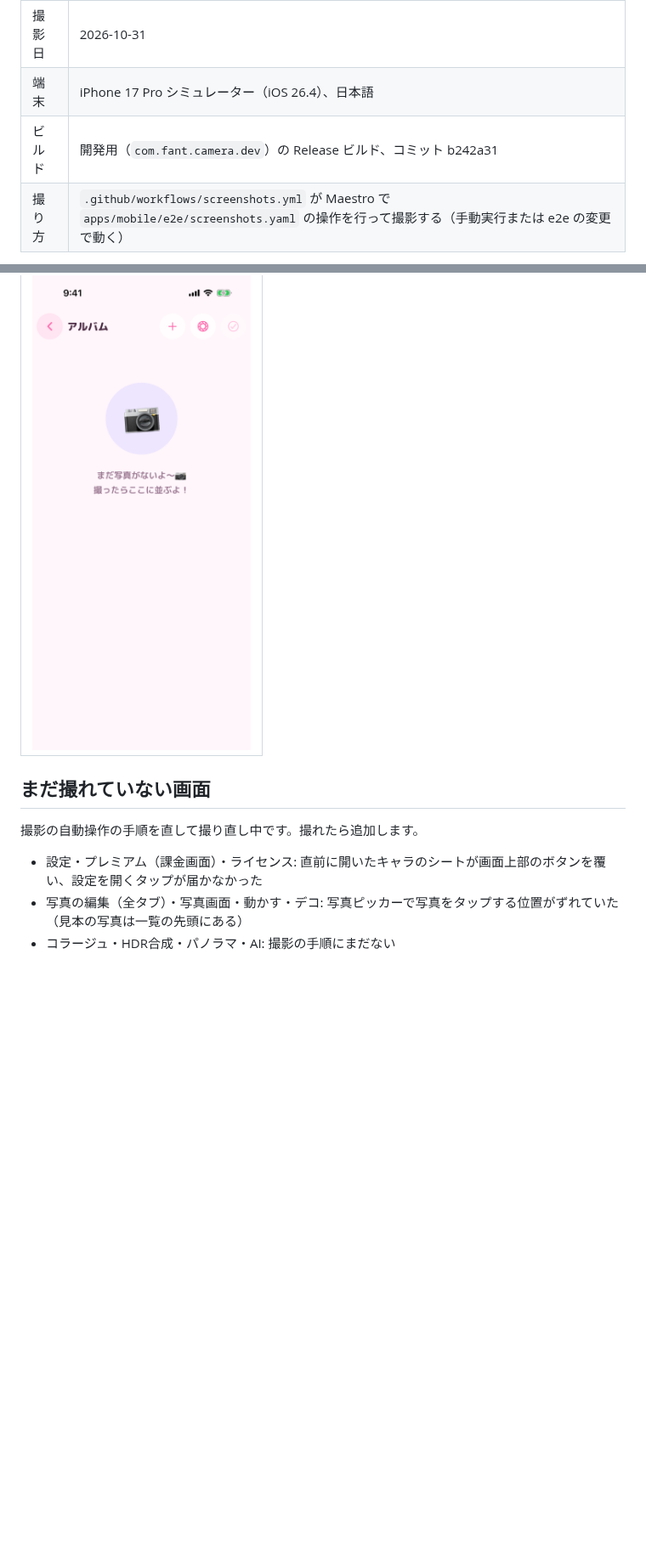
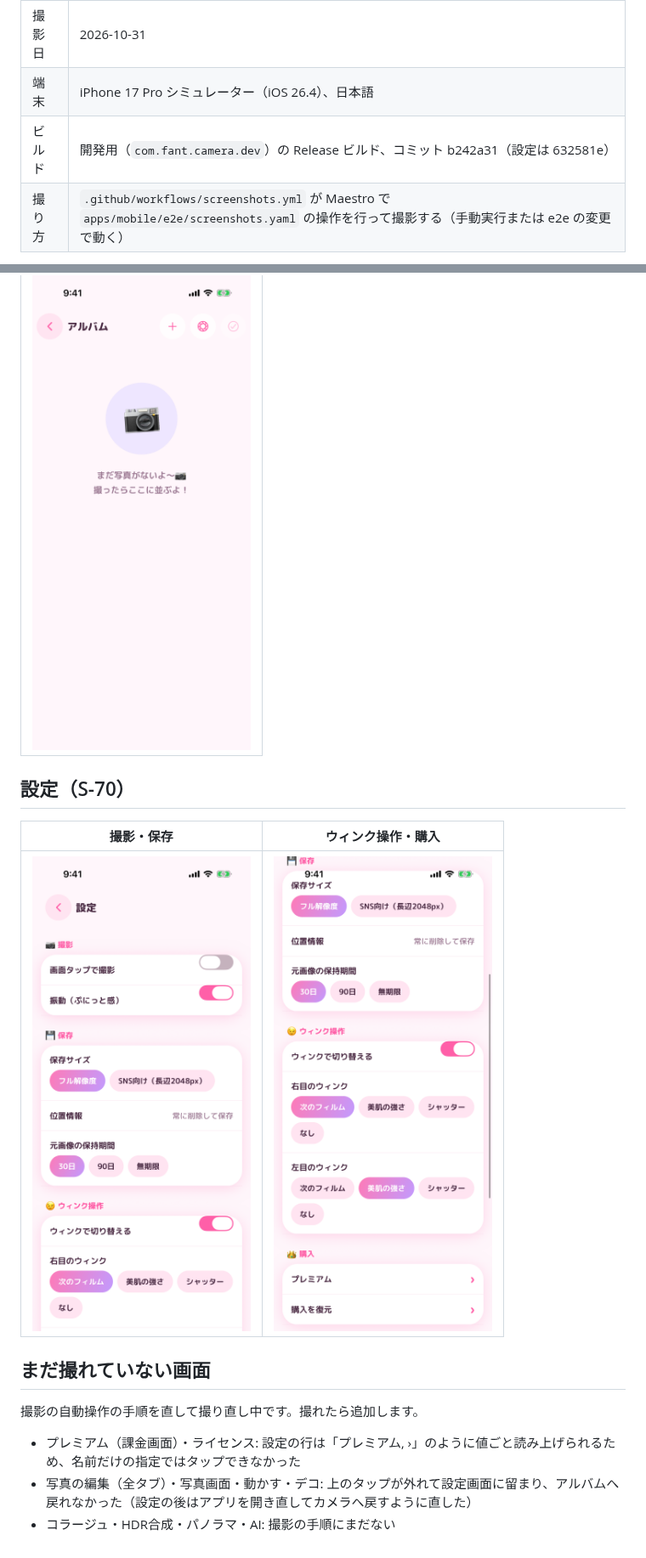
Before and after one commit to dorachan121/fanT, a Markdown page: docs/screenshots/README.md, 2 parts joined by grey strips. Shown at 85% size. GitHub-like rendering; pictures changed too: docs/screenshots/ios/11-settings.png (added), docs/screenshots/ios/12-settings-more.png (added); blank space fills up the shorter version.

Commit message:
Screenshots: tap settings rows by their label's start; relaunch after settings
Settings rows read as "label, value" ("プレミアム, ›"), so the exact-text
taps never matched and the rest of the flow stayed on settings. Match the
start of the label, and relaunch the app after settings so a missed back
tap cannot keep the editor screens from being reached. Adds the settings
screenshots from the last run.

Co-Authored-By: Claude Opus 5.5 <noreply@anthropic.com>
Claude-Session: https://claude.ai/code/session_01LvkGm5WTK5adf8xVeRf4ZJ

```diff
--- a/docs/screenshots/README.md
+++ b/docs/screenshots/README.md
@@ -4,7 +4,7 @@
 | ------ | ---------------------------------------------------------------------------------------------------------------------------------------------- |
 | 撮影日 | 2026-10-31 |
 | 端末   | iPhone 17 Pro シミュレーター（iOS 26.4）、日本語                                                                                               |
-| ビルド | 開発用（`com.fant.camera.dev`）の Release ビルド、コミット b242a31 |
+| ビルド | 開発用（`com.fant.camera.dev`）の Release ビルド、コミット b242a31（設定は 632581e） |
 | 撮り方 | `.github/workflows/screenshots.yml` が Maestro で `apps/mobile/e2e/screenshots.yaml` の操作を行って撮影する（手動実行または e2e の変更で動く） |
 
 **注意**: シミュレーターにはカメラがないため、カメラ画面のプレビューは暗い四角のままです（実機ではここにフィルムをかけた映像が映ります）。プレビューの左上の緑の文字は開発用ビルドだけに出る性能表示です。
@@ -31,10 +31,16 @@
 | --------------------------------------- |
 | ![空のアルバム](ios/10-album-empty.png) |
 
+## 設定（S-70）
+
+| 撮影・保存                         | ウィンク操作・購入                              |
+| ---------------------------------- | ----------------------------------------------- |
+| ![設定の上半分](ios/11-settings.png) | ![設定の下半分](ios/12-settings-more.png) |
+
 ## まだ撮れていない画面
 
 撮影の自動操作の手順を直して撮り直し中です。撮れたら追加します。
 
-- 設定・プレミアム（課金画面）・ライセンス: 直前に開いたキャラのシートが画面上部のボタンを覆い、設定を開くタップが届かなかった
-- 写真の編集（全タブ）・写真画面・動かす・デコ: 写真ピッカーで写真をタップする位置がずれていた（見本の写真は一覧の先頭にある）
+- プレミアム（課金画面）・ライセンス: 設定の行は「プレミアム, ›」のように値ごと読み上げられるため、名前だけの指定ではタップできなかった
+- 写真の編集（全タブ）・写真画面・動かす・デコ: 上のタップが外れて設定画面に留まり、アルバムへ戻れなかった（設定の後はアプリを開き直してカメラへ戻すように直した）
 - コラージュ・HDR合成・パノラマ・AI: 撮影の手順にまだない
```
Also changed, not shown: 1 other file.
